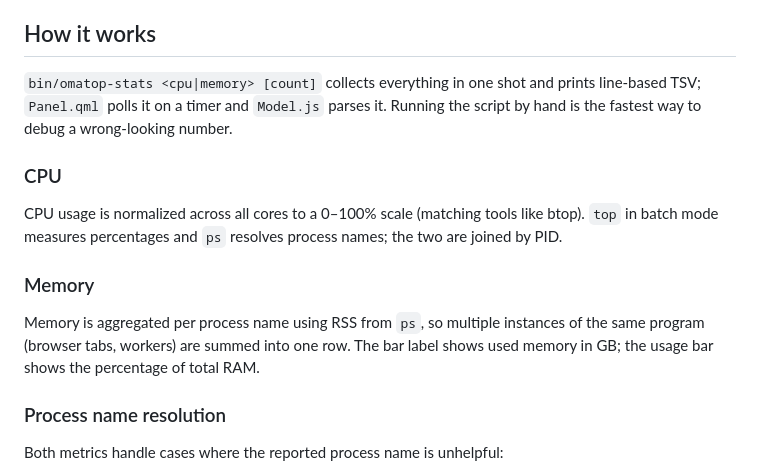
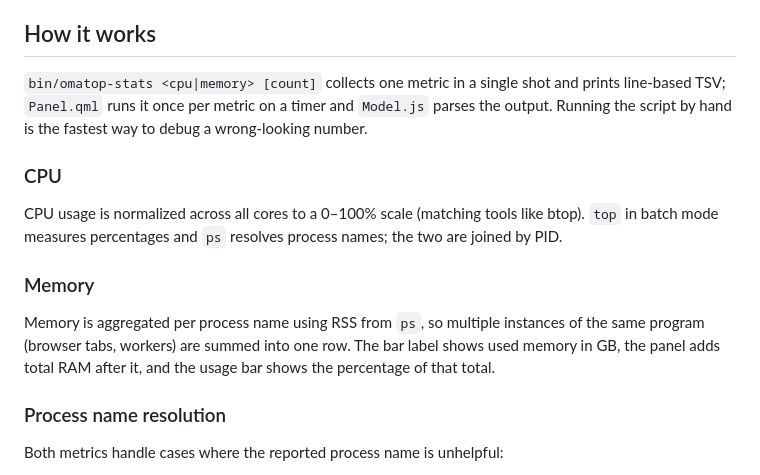
Before and after one commit to twiking/omarchy-omatop, a Markdown page: README.md, the part around one of its changes. Drawn GitHub-style.

```diff
--- a/README.md
+++ b/README.md
@@ -58,9 +53,10 @@ Settings live in the widget's `shell.json` layout entry:
 
 ## How it works
 
-`bin/omatop-stats <cpu|memory> [count]` collects everything in one shot and
-prints line-based TSV; `Panel.qml` polls it on a timer and `Model.js` parses it.
-Running the script by hand is the fastest way to debug a wrong-looking number.
+`bin/omatop-stats <cpu|memory> [count]` collects one metric in a single shot and
+prints line-based TSV; `Panel.qml` runs it once per metric on a timer and
+`Model.js` parses the output. Running the script by hand is the fastest way to
+debug a wrong-looking number.
 
 ### CPU
 
@@ -72,7 +68,8 @@ the two are joined by PID.
 
 Memory is aggregated per process name using RSS from `ps`, so multiple instances
 of the same program (browser tabs, workers) are summed into one row. The bar
-label shows used memory in GB; the usage bar shows the percentage of total RAM.
+label shows used memory in GB, the panel adds total RAM after it, and the usage
+bar shows the percentage of that total.
 
 ### Process name resolution
 
```
Also changed, not shown: other parts of README.md (+8 -13 lines), preview.png, 3 other files.
